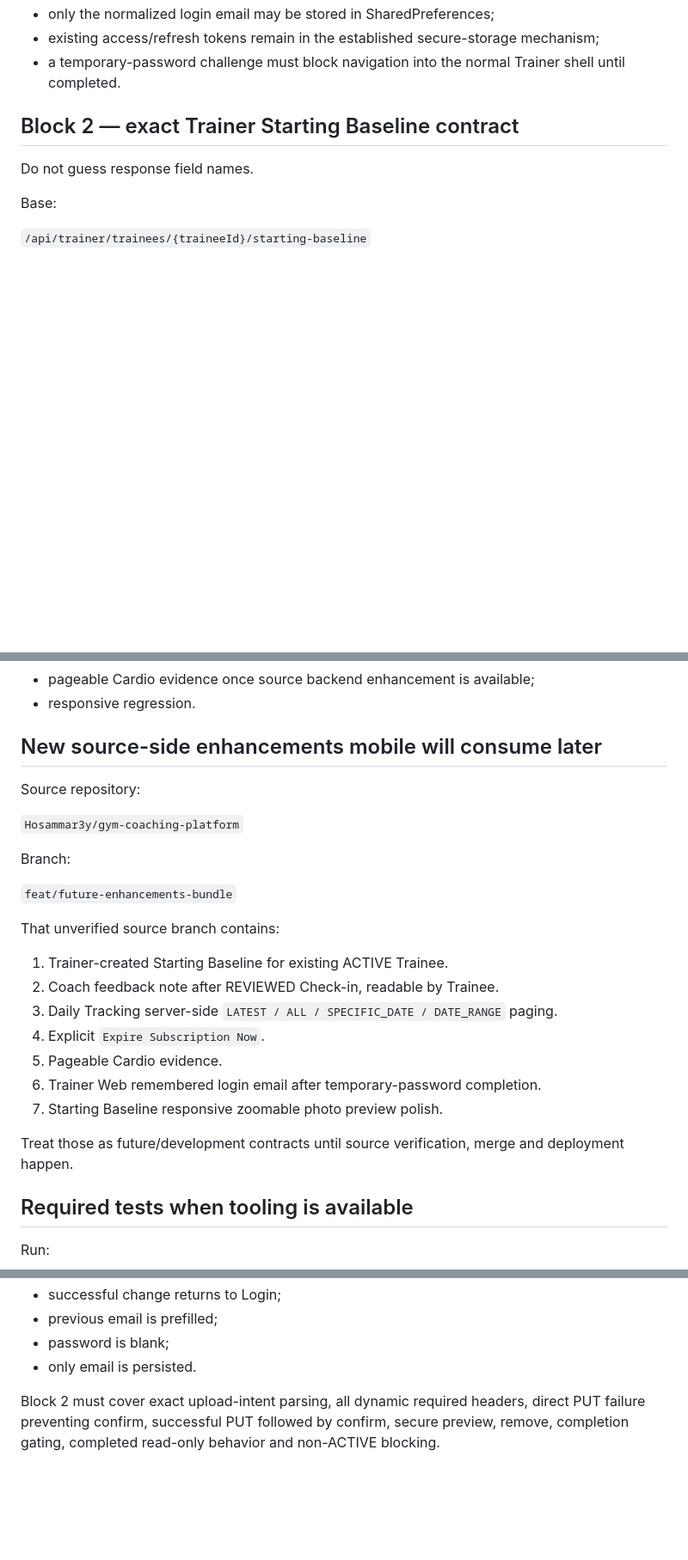
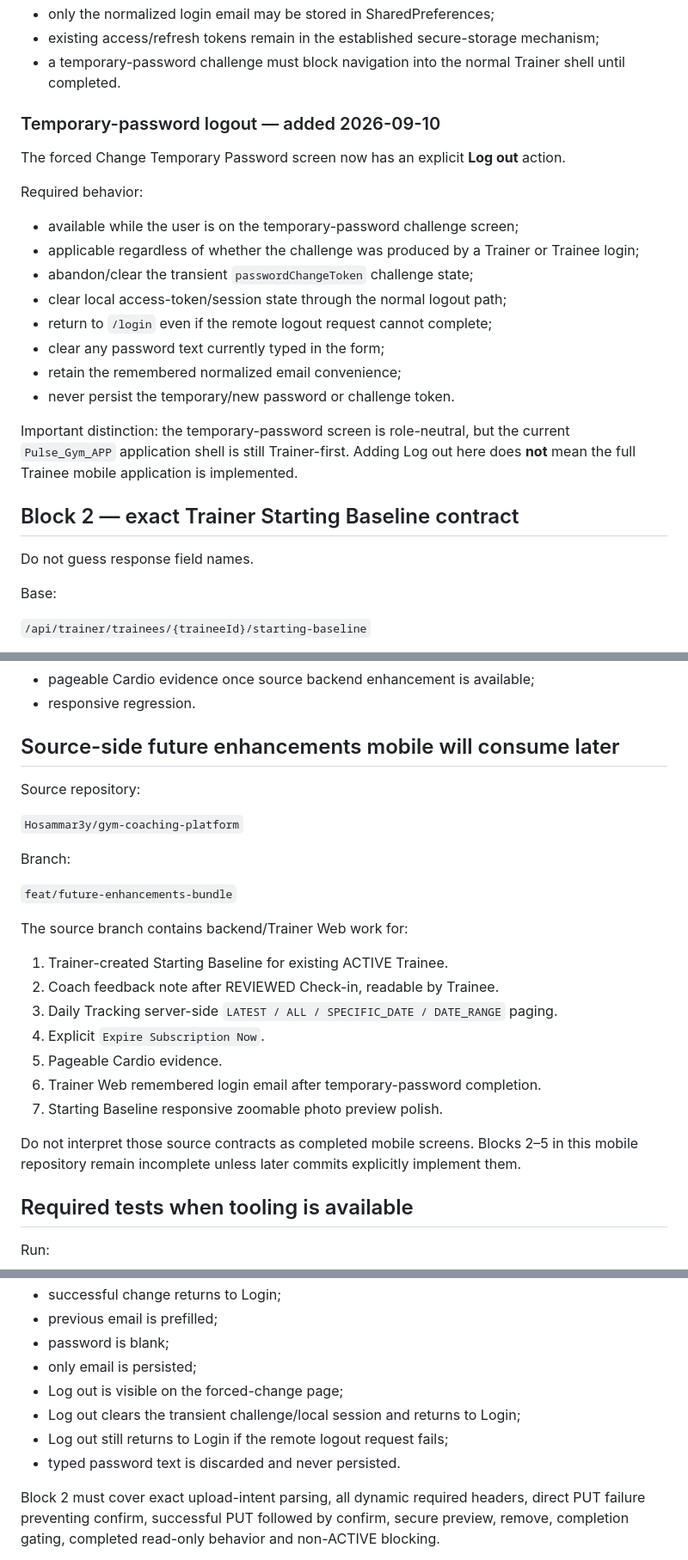
Before and after one commit to Hosammar3y/Pulse_Gym_APP, a Markdown page: docs/ENHANCEMENT_HANDOFF.md, 3 parts joined by grey strips. Shown at 86% size. GitHub-like rendering; blank space fills up the shorter version.

Commit message:
docs: record temporary-password logout requirement

```diff
--- a/docs/ENHANCEMENT_HANDOFF.md
+++ b/docs/ENHANCEMENT_HANDOFF.md
@@ -54,6 +54,22 @@ Security rules:
 - only the normalized login email may be stored in SharedPreferences;
 - existing access/refresh tokens remain in the established secure-storage mechanism;
 - a temporary-password challenge must block navigation into the normal Trainer shell until completed.
+
+### Temporary-password logout — added 2026-09-10
+
+The forced Change Temporary Password screen now has an explicit **Log out** action.
+
+Required behavior:
+- available while the user is on the temporary-password challenge screen;
+- applicable regardless of whether the challenge was produced by a Trainer or Trainee login;
+- abandon/clear the transient `passwordChangeToken` challenge state;
+- clear local access-token/session state through the normal logout path;
+- return to `/login` even if the remote logout request cannot complete;
+- clear any password text currently typed in the form;
+- retain the remembered normalized email convenience;
+- never persist the temporary/new password or challenge token.
+
+Important distinction: the temporary-password screen is role-neutral, but the current `Pulse_Gym_APP` application shell is still Trainer-first. Adding Log out here does **not** mean the full Trainee mobile application is implemented.
 
 ## Block 2 — exact Trainer Starting Baseline contract
 
@@ -186,7 +202,7 @@ Trainer program/progress readiness:
 - pageable Cardio evidence once source backend enhancement is available;
 - responsive regression.
 
-## New source-side enhancements mobile will consume later
+## Source-side future enhancements mobile will consume later
 
 Source repository:
 
@@ -196,7 +212,7 @@ Branch:
 
 `feat/future-enhancements-bundle`
 
-That unverified source branch contains:
+The source branch contains backend/Trainer Web work for:
 
 1. Trainer-created Starting Baseline for existing ACTIVE Trainee.
 2. Coach feedback note after REVIEWED Check-in, readable by Trainee.
@@ -206,7 +222,7 @@ That unverified source branch contains:
 6. Trainer Web remembered login email after temporary-password completion.
 7. Starting Baseline responsive zoomable photo preview polish.
 
-Treat those as future/development contracts until source verification, merge and deployment happen.
+Do not interpret those source contracts as completed mobile screens. Blocks 2–5 in this mobile repository remain incomplete unless later commits explicitly implement them.
 
 ## Required tests when tooling is available
 
@@ -227,7 +243,11 @@ Block 1 focused validation must cover:
 - successful change returns to Login;
 - previous email is prefilled;
 - password is blank;
-- only email is persisted.
+- only email is persisted;
+- Log out is visible on the forced-change page;
+- Log out clears the transient challenge/local session and returns to Login;
+- Log out still returns to Login if the remote logout request fails;
+- typed password text is discarded and never persisted.
 
 Block 2 must cover exact upload-intent parsing, all dynamic required headers, direct PUT failure preventing confirm, successful PUT followed by confirm, secure preview, remove, completion gating, completed read-only behavior and non-ACTIVE blocking.
 
```
Also changed, not shown: other parts of docs/ENHANCEMENT_HANDOFF.md (+3 -2 lines).
